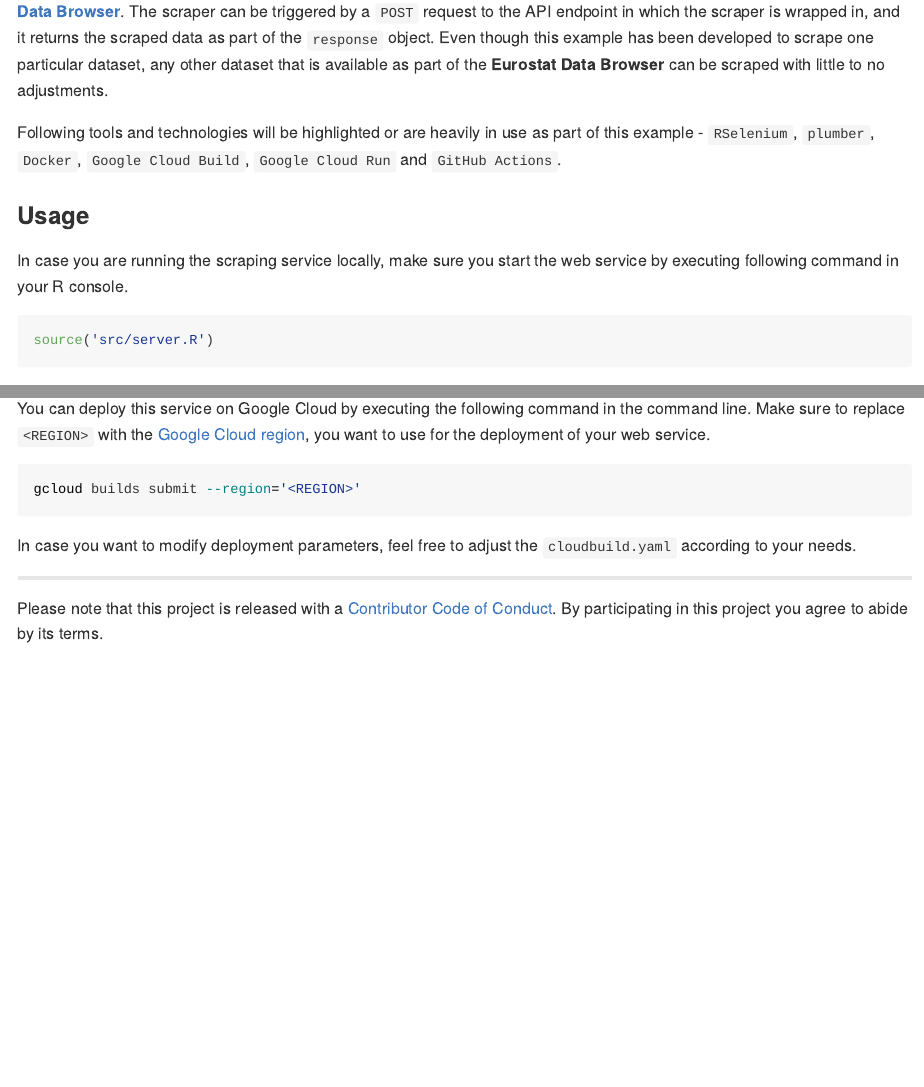
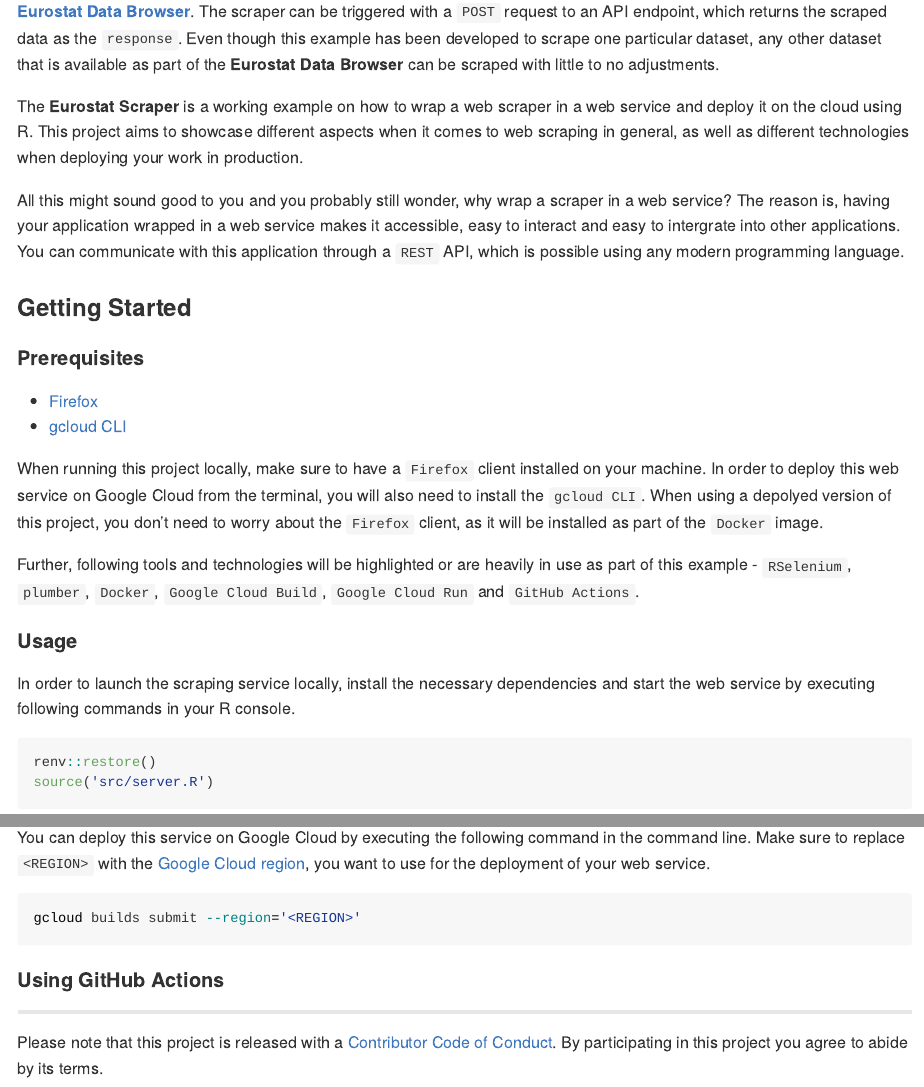
Before and after one commit to data-for-good-concepts/serverless-scraping-service, an R Markdown document (README.Rmd): the page in a window 1100 px wide, from 290 px down before the commit and from 200 px down after it, so that both start at the same text, and a second part further down, joined at a grey line. The pictures show the output file README.md that the author committed with the source, drawn offline in the style of GitHub; badge pictures from the web are left out.

Commit message:
README project description

````diff
--- a/README.Rmd
+++ b/README.Rmd
@@ -28,0 +30,5 @@
+The scraper can be triggered with a `POST` request to an API endpoint, which
+returns the scraped data as the `response`. Even though this example has been
+developed to scrape one particular dataset, any other dataset that is available
+as part of the **Eurostat Data Browser** can be scraped with little to no
+adjustments.
@@ -35,19 +41,34 @@
-The scraper can be triggered by a `POST` request to the API endpoint in which
-the scraper is wrapped in, and it returns the scraped data as part of the
-`response` object. Even though this example has been developed to scrape one
-particular dataset, any other dataset that is available as part of the
-**Eurostat Data Browser** can be scraped with little to no adjustments.
+All this might sound good to you and you probably still wonder, why wrap a
+scraper in a web service? The reason is, having your application wrapped in a
+web service makes it accessible, easy to interact and easy to intergrate into
+other applications. You can communicate with this application through
+a `REST` API, which is possible using any modern programming language.
 
-Following tools and technologies will be highlighted or are heavily in use as
-part of this example - `RSelenium`, `plumber`, `Docker`, `Google Cloud Build`,
-`Google Cloud Run` and `GitHub Actions`.
+### Getting Started
 
-### Usage
+#### Prerequisites
 
-In case you are running the scraping service locally, make sure you start the
-web service by executing following command in your R console.
+- [Firefox](https://www.mozilla.org/)
+- [gcloud CLI](https://cloud.google.com/sdk/docs/install)
+
+When running this project locally, make sure to have a `Firefox` client
+installed on your machine. In order to deploy this web service on Google Cloud
+from the terminal, you will also need to install the `gcloud CLI`. When using a
+depolyed version of this project, you don't need to worry about the `Firefox`
+client, as it will be installed as part of the `Docker` image.
+
+Further, following tools and technologies will be highlighted or are heavily in
+use as part of this example - `RSelenium`, `plumber`, `Docker`,
+`Google Cloud Build`, `Google Cloud Run` and `GitHub Actions`.
+
+#### Usage
+
+In order to launch the scraping service locally, install the necessary
+dependencies and start the web service by executing following commands in your
+R console.
 
 ```{r, eval=FALSE}
+renv::restore()
 source('src/server.R')
 ```
 
@@ -117,8 +143,7 @@
 gcloud builds submit --region='<REGION>'
 ```
 
-In case you want to modify deployment parameters, feel free to adjust the
-`cloudbuild.yaml` according to your needs.
+#### Using GitHub Actions
 
 ---
 Please note that this project is released with a [Contributor Code of Conduct](CODE_OF_CONDUCT.md).
````
Also changed, not shown: README.md, README.Rmd (20 more changed lines).
